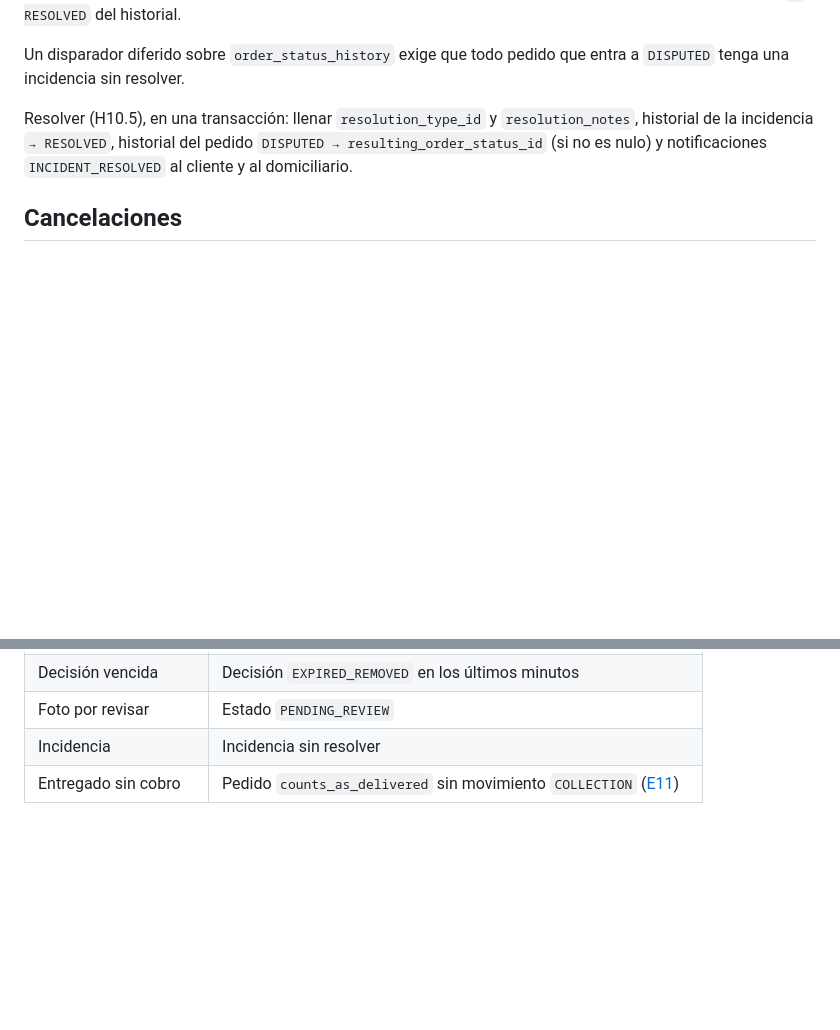
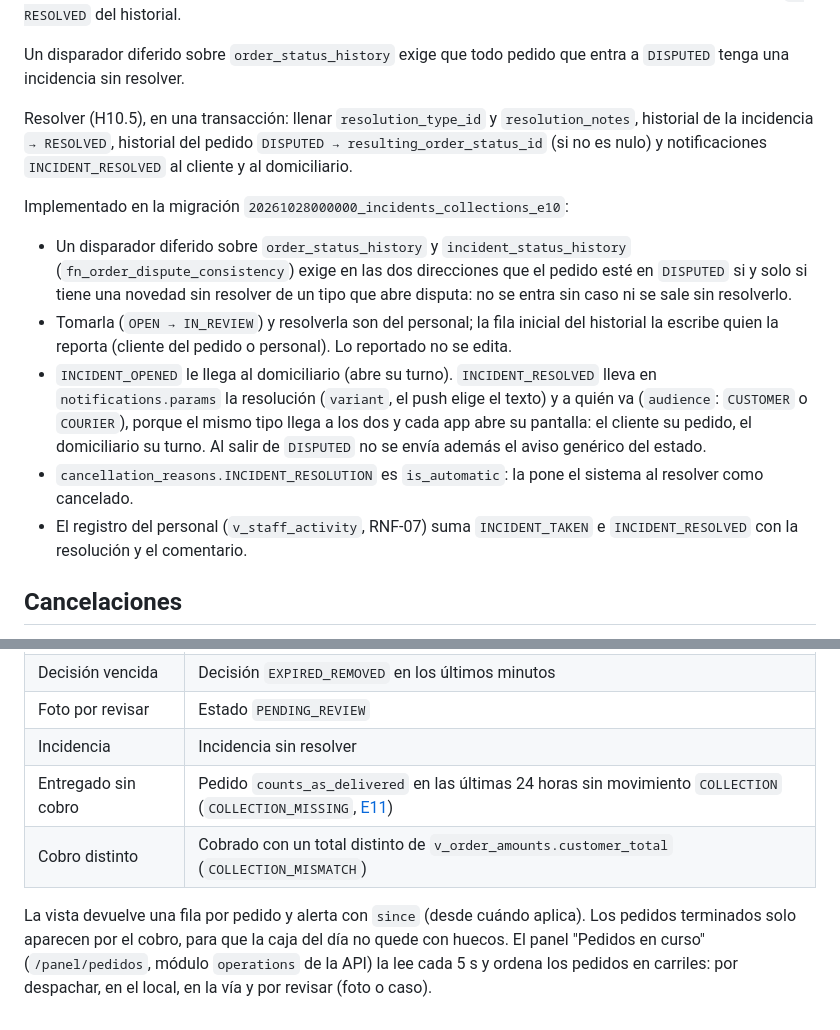
Before and after one commit to Yadirtf/RapiChonta, a Markdown page: Docs/14-base-de-datos/E10-entrega-e-incidencias.md, 2 parts joined by grey strips. GitHub-like rendering; blank space fills up the shorter version.

```diff
--- a/Docs/14-base-de-datos/E10-entrega-e-incidencias.md
+++ b/Docs/14-base-de-datos/E10-entrega-e-incidencias.md
@@ -111,6 +111,14 @@ Un disparador diferido sobre `order_status_history` exige que todo pedido que en
 
 Resolver (H10.5), en una transacción: llenar `resolution_type_id` y `resolution_notes`, historial de la incidencia `→ RESOLVED`, historial del pedido `DISPUTED → resulting_order_status_id` (si no es nulo) y notificaciones `INCIDENT_RESOLVED` al cliente y al domiciliario.
 
+Implementado en la migración `20261028000000_incidents_collections_e10`:
+
+- Un disparador diferido sobre `order_status_history` y `incident_status_history` (`fn_order_dispute_consistency`) exige en las dos direcciones que el pedido esté en `DISPUTED` si y solo si tiene una novedad sin resolver de un tipo que abre disputa: no se entra sin caso ni se sale sin resolverlo.
+- Tomarla (`OPEN → IN_REVIEW`) y resolverla son del personal; la fila inicial del historial la escribe quien la reporta (cliente del pedido o personal). Lo reportado no se edita.
+- `INCIDENT_OPENED` le llega al domiciliario (abre su turno). `INCIDENT_RESOLVED` lleva en `notifications.params` la resolución (`variant`, el push elige el texto) y a quién va (`audience`: `CUSTOMER` o `COURIER`), porque el mismo tipo llega a los dos y cada app abre su pantalla: el cliente su pedido, el domiciliario su turno. Al salir de `DISPUTED` no se envía además el aviso genérico del estado.
+- `cancellation_reasons.INCIDENT_RESOLUTION` es `is_automatic`: la pone el sistema al resolver como cancelado.
+- El registro del personal (`v_staff_activity`, RNF-07) suma `INCIDENT_TAKEN` e `INCIDENT_RESOLVED` con la resolución y el comentario.
+
 ## Cancelaciones
 
 `order_cancellations` (1:1 con el pedido): `cancellation_reason_id` y `notes`. Quién y cuándo canceló están en la fila `→ CANCELLED` del historial; un disparador diferido exige que todo pedido cancelado tenga su motivo.
@@ -129,4 +137,7 @@ Ninguna alerta se guarda; todas salen de `v_active_order_alerts`:
 | Decisión vencida | Decisión `EXPIRED_REMOVED` en los últimos minutos |
 | Foto por revisar | Estado `PENDING_REVIEW` |
 | Incidencia | Incidencia sin resolver |
-| Entregado sin cobro | Pedido `counts_as_delivered` sin movimiento `COLLECTION` ([E11](E11-cajas-y-comisiones.md)) |
+| Entregado sin cobro | Pedido `counts_as_delivered` en las últimas 24 horas sin movimiento `COLLECTION` (`COLLECTION_MISSING`, [E11](E11-cajas-y-comisiones.md)) |
+| Cobro distinto | Cobrado con un total distinto de `v_order_amounts.customer_total` (`COLLECTION_MISMATCH`) |
+
+La vista devuelve una fila por pedido y alerta con `since` (desde cuándo aplica). Los pedidos terminados solo aparecen por el cobro, para que la caja del día no quede con huecos. El panel "Pedidos en curso" (`/panel/pedidos`, módulo `operations` de la API) la lee cada 5 s y ordena los pedidos en carriles: por despachar, en el local, en la vía y por revisar (foto o caso).
```
Also changed, not shown: Docs/14-base-de-datos/E11-cajas-y-comisiones.md (+9 -0 lines).
